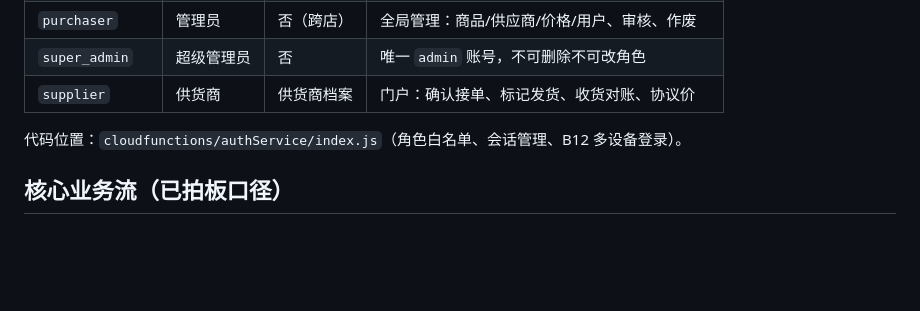
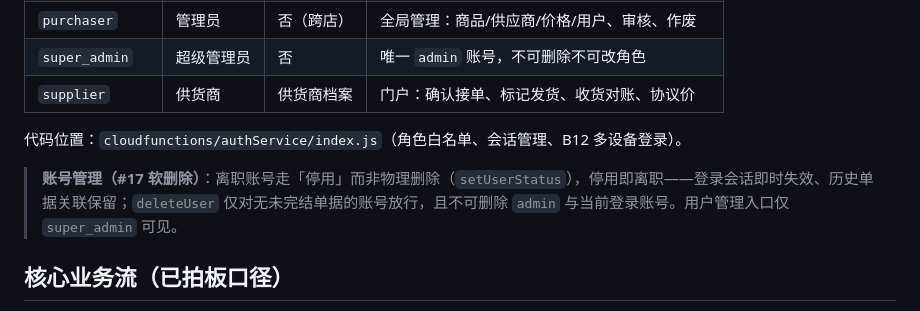
Before and after one commit to rishengW/mini-program, a Markdown page: README.md, the part around the change. GitHub-like rendering; blank space fills up the shorter version.

Commit message:
docs: document account soft-delete (#17) in README roles section
Co-Authored-By: AtomCode (glm5.3-flash) <noreply@atomgit.com>

```diff
--- a/README.md
+++ b/README.md
@@ -13,6 +13,8 @@
 | `supplier` | 供货商 | 供货商档案 | 门户：确认接单、标记发货、收货对账、协议价 |
 
 代码位置：`cloudfunctions/authService/index.js`（角色白名单、会话管理、B12 多设备登录）。
+
+> **账号管理（#17 软删除）**：离职账号走「停用」而非物理删除（`setUserStatus`），停用即离职——登录会话即时失效、历史单据关联保留；`deleteUser` 仅对无未完结单据的账号放行，且不可删除 `admin` 与当前登录账号。用户管理入口仅 `super_admin` 可见。
 
 ## 核心业务流（已拍板口径）
 
```
